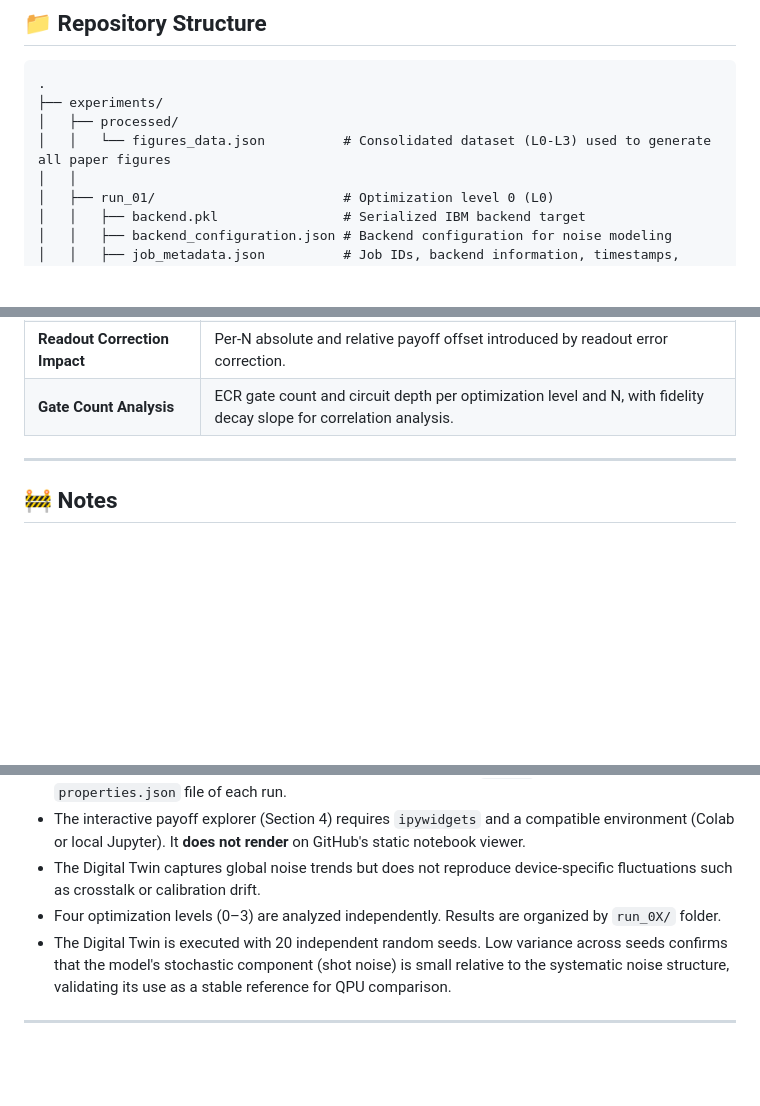
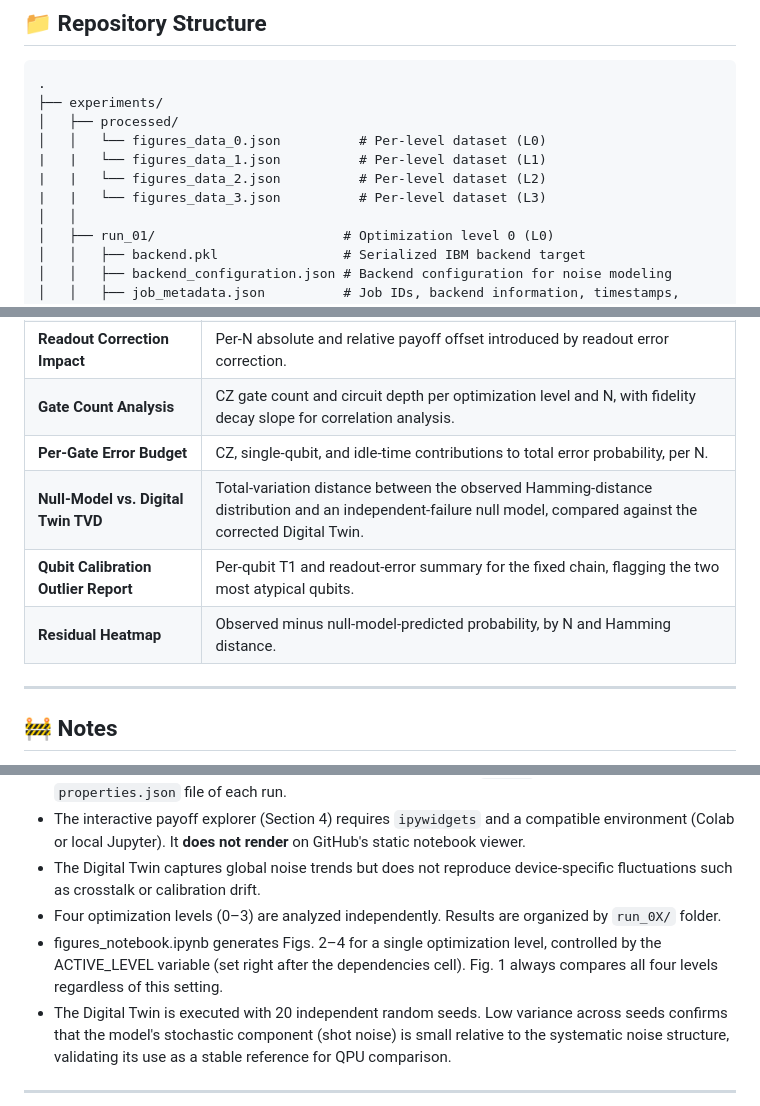
Before and after one commit to GermanDarDiaz/Quantum-Volunteer-s-Dilemma, a Markdown page: README.md, 3 parts joined by grey strips. GitHub-like rendering; blank space fills up the shorter version.

```diff
--- a/README.md
+++ b/README.md
@@ -118,7 +118,10 @@ Each `run_0X/` subdirectory in `experiments/` corresponds to one optimization le
 .
 ├── experiments/
 │   ├── processed/
-│   │   └── figures_data.json          # Consolidated dataset (L0-L3) used to generate all paper figures
+│   │   └── figures_data_0.json          # Per-level dataset (L0)
+|   |   └── figures_data_1.json          # Per-level dataset (L1)
+|   |   └── figures_data_2.json          # Per-level dataset (L2)
+|   |   └── figures_data_3.json          # Per-level dataset (L3)
 │   │
 │   ├── run_01/                        # Optimization level 0 (L0)
 │   │   ├── backend.pkl                # Serialized IBM backend target
@@ -222,7 +225,11 @@ If no IBM Quantum connection is available, the notebook automatically clones thi
 | **Payoff Benchmark** | Overlay of theoretical, Digital Twin, QPU (raw), QPU (corrected), and classical Nash payoff profiles. |
 | **Benchmark Error Metrics** | AE, and RE for QPU (raw), QPU (corrected), and Digital Twin vs. theoretical prediction. |
 | **Readout Correction Impact** | Per-N absolute and relative payoff offset introduced by readout error correction. |
-| **Gate Count Analysis** | ECR gate count and circuit depth per optimization level and N, with fidelity decay slope for correlation analysis. |
+| **Gate Count Analysis** | CZ gate count and circuit depth per optimization level and N, with fidelity decay slope for correlation analysis. |
+| **Per-Gate Error Budget** | CZ, single-qubit, and idle-time contributions to total error probability, per N. |
+| **Null-Model vs. Digital Twin TVD** | Total-variation distance between the observed Hamming-distance distribution and an independent-failure null model, compared against the corrected Digital Twin. |
+| **Qubit Calibration Outlier Report** | Per-qubit T1 and readout-error summary for the fixed chain, flagging the two most atypical qubits. |
+| **Residual Heatmap** | Observed minus null-model-predicted probability, by N and Hamming distance. |
 
 ---
 
@@ -234,6 +241,7 @@ If no IBM Quantum connection is available, the notebook automatically clones thi
 - The interactive payoff explorer (Section 4) requires `ipywidgets` and a compatible environment (Colab or local Jupyter). It **does not render** on GitHub's static notebook viewer.
 - The Digital Twin captures global noise trends but does not reproduce device-specific fluctuations such as crosstalk or calibration drift.
 - Four optimization levels (0–3) are analyzed independently. Results are organized by `run_0X/` folder.
+- figures_notebook.ipynb generates Figs. 2–4 for a single optimization level, controlled by the ACTIVE_LEVEL variable (set right after the dependencies cell). Fig. 1 always compares all four levels regardless of this setting.
 - The Digital Twin is executed with 20 independent random seeds. Low variance across seeds confirms that the model's stochastic component (shot noise) is small relative to the systematic noise structure, validating its use as a stable reference for QPU comparison.
 
 ---
```
Also changed, not shown: other parts of README.md (+0 -2 lines).
